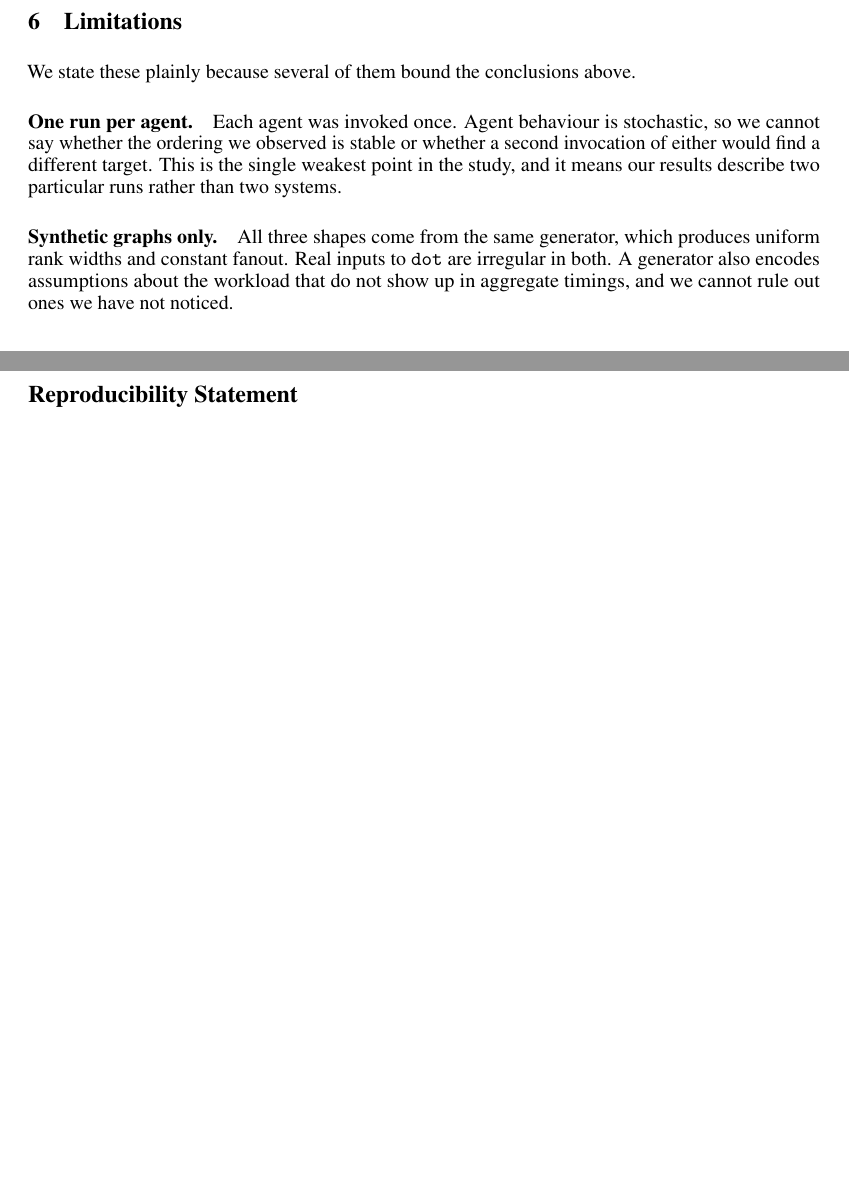
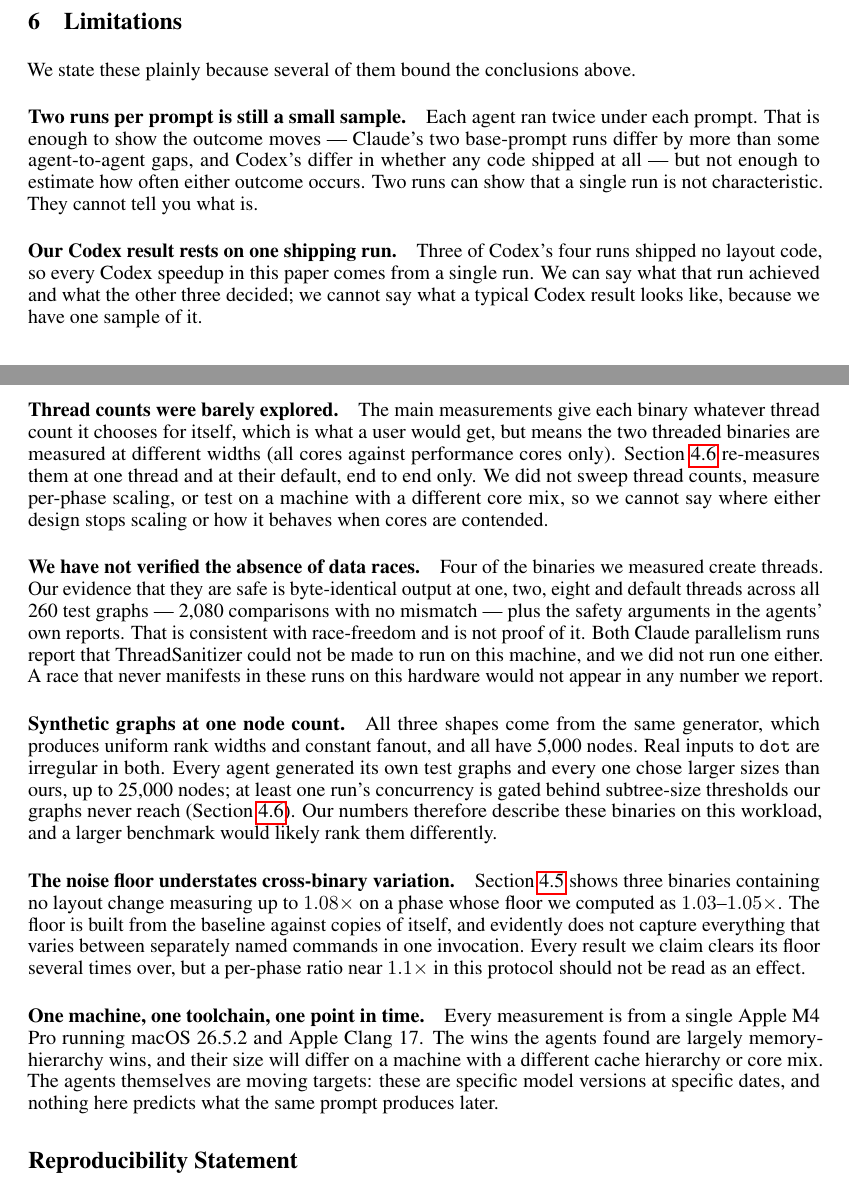
Before and after one commit to harvest7777/paper-rewrite, a LaTeX paper (new paper/main.tex, which reads new paper/5_limitations.tex): two parts of pages 12 and 13 of 15, joined at a grey line, cut so that both start at the same text, the shorter picture padded with empty space. Compiled offline with pdfLaTeX.

Commit message:
rewrite limitations for eight runs, thread counts and unverified races
Claude-Session: https://claude.ai/code/session_01CvUG4yCUsjSJyqB1HDGG9y

```diff
--- a/new paper/5_limitations.tex
+++ b/new paper/5_limitations.tex
@@ -3,15 +3,59 @@
 
 We state these plainly because several of them bound the conclusions above.
 
-\paragraph{One run per agent.}
-Each agent was invoked once. Agent behaviour is stochastic, so we cannot say
-whether the ordering we observed is stable or whether a second invocation of
-either would find a different target. This is the single weakest point in the
-study, and it means our results describe two particular runs rather than two
-systems.
+\paragraph{Two runs per prompt is still a small sample.}
+Each agent ran twice under each prompt. That is enough to show the outcome moves
+--- Claude's two base-prompt runs differ by more than some agent-to-agent gaps,
+and Codex's differ in whether any code shipped at all --- but not enough to
+estimate how often either outcome occurs. Two runs can show that a single run is
+not characteristic. They cannot tell you what is.
 
-\paragraph{Synthetic graphs only.}
+\paragraph{Our Codex result rests on one shipping run.}
+Three of Codex's four runs shipped no layout code, so every Codex speedup in
+this paper comes from a single run. We can say what that run achieved and what
+the other three decided; we cannot say what a typical Codex result looks like,
+because we have one sample of it.
+
+\paragraph{Thread counts were barely explored.}
+The main measurements give each binary whatever thread count it chooses for
+itself, which is what a user would get, but means the two threaded binaries are
+measured at different widths (all cores against performance cores only).
+Section~\ref{sec:threads} re-measures them at one thread and at their default,
+end to end only. We did not sweep thread counts, measure per-phase scaling, or
+test on a machine with a different core mix, so we cannot say where either
+design stops scaling or how it behaves when cores are contended.
+
+\paragraph{We have not verified the absence of data races.}
+Four of the binaries we measured create threads. Our evidence that they are safe
+is byte-identical output at one, two, eight and default threads across all 260
+test graphs --- 2{,}080 comparisons with no mismatch --- plus the safety
+arguments in the agents' own reports. That is consistent with race-freedom and
+is not proof of it. Both Claude parallelism runs report that ThreadSanitizer
+could not be made to run on this machine, and we did not run one either. A race
+that never manifests in these runs on this hardware would not appear in any
+number we report.
+
+\paragraph{Synthetic graphs at one node count.}
 All three shapes come from the same generator, which produces uniform rank
-widths and constant fanout. Real inputs to \texttt{dot} are irregular in both.
-A generator also encodes assumptions about the workload that do not show up in
-aggregate timings, and we cannot rule out ones we have not noticed.
+widths and constant fanout, and all have 5{,}000 nodes. Real inputs to
+\texttt{dot} are irregular in both. Every agent generated its own test graphs and
+every one chose larger sizes than ours, up to 25{,}000 nodes; at least one run's
+concurrency is gated behind subtree-size thresholds our graphs never reach
+(Section~\ref{sec:threads}). Our numbers therefore describe these binaries on
+this workload, and a larger benchmark would likely rank them differently.
+
+\paragraph{The noise floor understates cross-binary variation.}
+Section~\ref{sec:noship} shows three binaries containing no layout change
+measuring up to $1.08\times$ on a phase whose floor we computed as
+$1.03$--$1.05\times$. The floor is built from the baseline against copies of
+itself, and evidently does not capture everything that varies between separately
+named commands in one invocation. Every result we claim clears its floor several
+times over, but a per-phase ratio near $1.1\times$ in this protocol should not be
+read as an effect.
+
+\paragraph{One machine, one toolchain, one point in time.}
+Every measurement is from a single Apple M4 Pro running macOS 26.5.2 and Apple
+Clang 17. The wins the agents found are largely memory-hierarchy wins, and their
+size will differ on a machine with a different cache hierarchy or core mix. The
+agents themselves are moving targets: these are specific model versions at
+specific dates, and nothing here predicts what the same prompt produces later.
```
